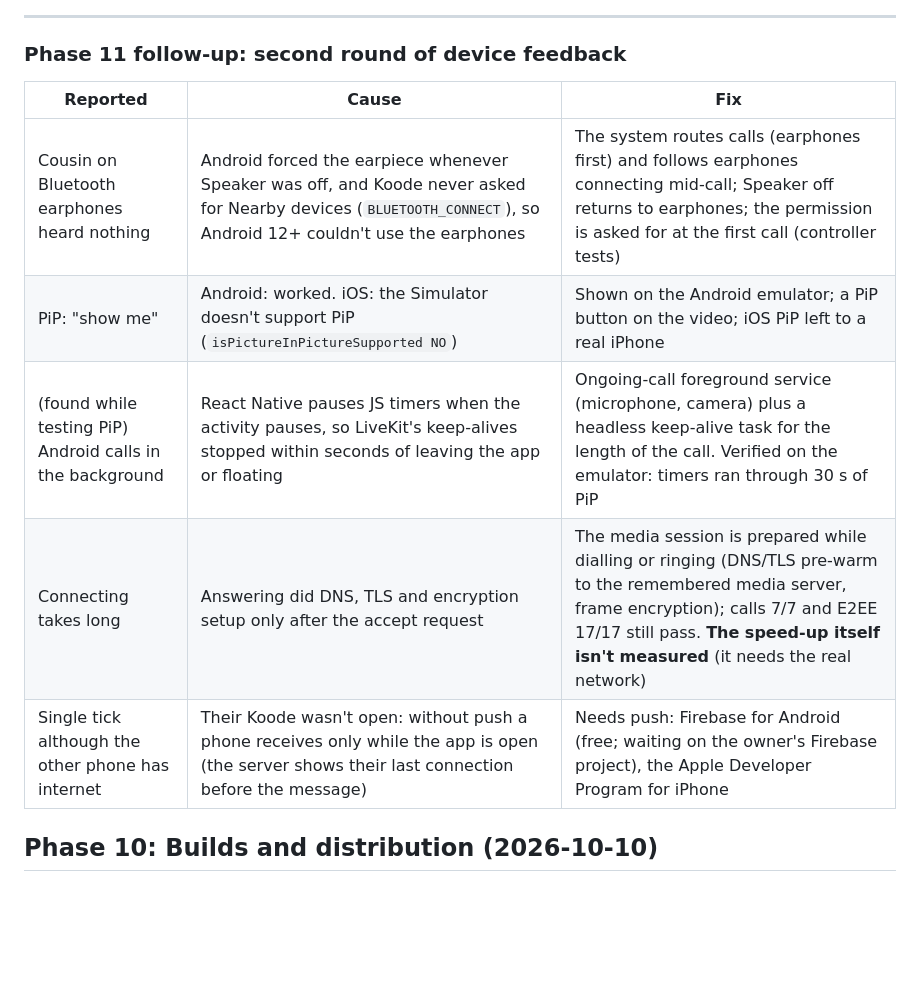
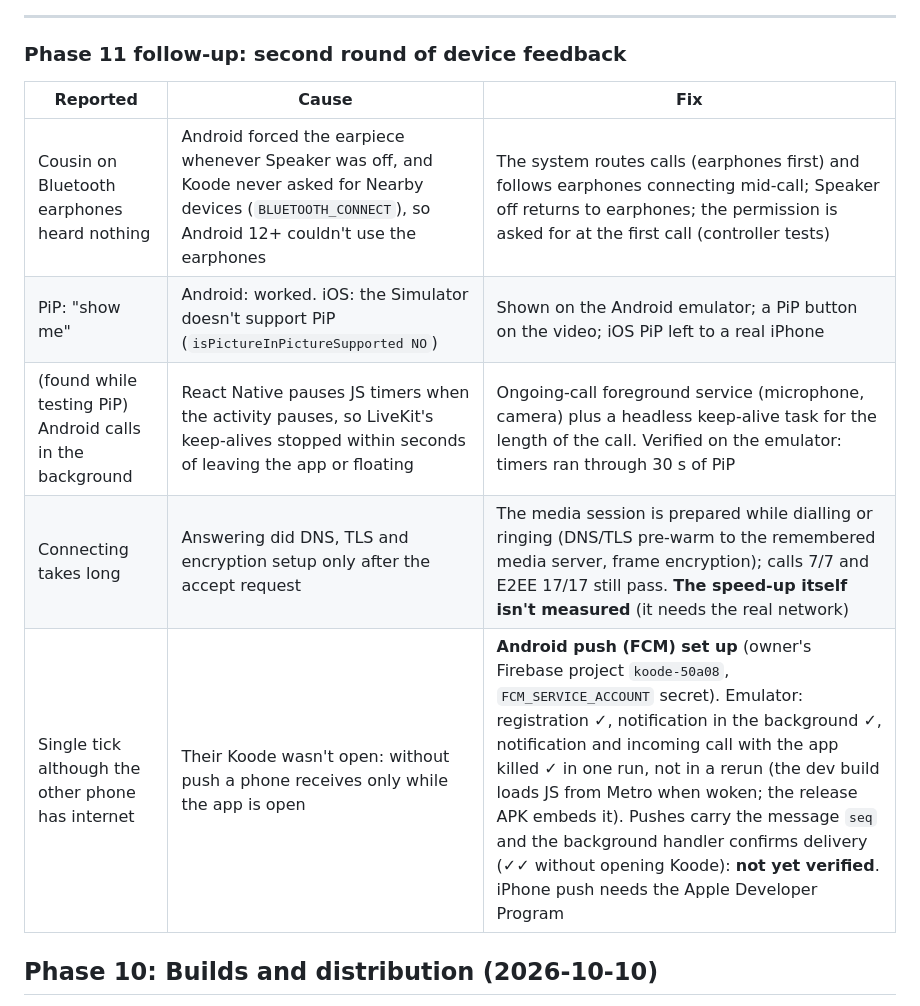
Before and after one commit to pranavsvlm/koode, a Markdown page: PROGRESS.md, the part around the change. Rendered like a GitHub page; blank space fills up the shorter version.

Commit message:
Docs: Firebase push status
Co-Authored-By: Claude Opus 5.5 <noreply@anthropic.com>

```diff
--- a/PROGRESS.md
+++ b/PROGRESS.md
@@ -147,13 +147,13 @@ Also:
 
 ### Phase 11 follow-up: second round of device feedback
 
-| Reported                                                  | Cause                                                                                                                                                           | Fix                                                                                                                                                                                                                                  |
-| --------------------------------------------------------- | --------------------------------------------------------------------------------------------------------------------------------------------------------------- | ------------------------------------------------------------------------------------------------------------------------------------------------------------------------------------------------------------------------------------ |
-| Cousin on Bluetooth earphones heard nothing               | Android forced the earpiece whenever Speaker was off, and Koode never asked for Nearby devices (`BLUETOOTH_CONNECT`), so Android 12+ couldn't use the earphones | The system routes calls (earphones first) and follows earphones connecting mid-call; Speaker off returns to earphones; the permission is asked for at the first call (controller tests)                                              |
-| PiP: "show me"                                            | Android: worked. iOS: the Simulator doesn't support PiP (`isPictureInPictureSupported NO`)                                                                      | Shown on the Android emulator; a PiP button on the video; iOS PiP left to a real iPhone                                                                                                                                              |
-| (found while testing PiP) Android calls in the background | React Native pauses JS timers when the activity pauses, so LiveKit's keep-alives stopped within seconds of leaving the app or floating                          | Ongoing-call foreground service (microphone, camera) plus a headless keep-alive task for the length of the call. Verified on the emulator: timers ran through 30 s of PiP                                                            |
-| Connecting takes long                                     | Answering did DNS, TLS and encryption setup only after the accept request                                                                                       | The media session is prepared while dialling or ringing (DNS/TLS pre-warm to the remembered media server, frame encryption); calls 7/7 and E2EE 17/17 still pass. **The speed-up itself isn't measured** (it needs the real network) |
-| Single tick although the other phone has internet         | Their Koode wasn't open: without push a phone receives only while the app is open (the server shows their last connection before the message)                   | Needs push: Firebase for Android (free; waiting on the owner's Firebase project), the Apple Developer Program for iPhone                                                                                                             |
+| Reported                                                  | Cause                                                                                                                                                           | Fix                                                                                                                                                                                                                                                                                                                                                                                                                                                                                                      |
+| --------------------------------------------------------- | --------------------------------------------------------------------------------------------------------------------------------------------------------------- | -------------------------------------------------------------------------------------------------------------------------------------------------------------------------------------------------------------------------------------------------------------------------------------------------------------------------------------------------------------------------------------------------------------------------------------------------------------------------------------------------------- |
+| Cousin on Bluetooth earphones heard nothing               | Android forced the earpiece whenever Speaker was off, and Koode never asked for Nearby devices (`BLUETOOTH_CONNECT`), so Android 12+ couldn't use the earphones | The system routes calls (earphones first) and follows earphones connecting mid-call; Speaker off returns to earphones; the permission is asked for at the first call (controller tests)                                                                                                                                                                                                                                                                                                                  |
+| PiP: "show me"                                            | Android: worked. iOS: the Simulator doesn't support PiP (`isPictureInPictureSupported NO`)                                                                      | Shown on the Android emulator; a PiP button on the video; iOS PiP left to a real iPhone                                                                                                                                                                                                                                                                                                                                                                                                                  |
+| (found while testing PiP) Android calls in the background | React Native pauses JS timers when the activity pauses, so LiveKit's keep-alives stopped within seconds of leaving the app or floating                          | Ongoing-call foreground service (microphone, camera) plus a headless keep-alive task for the length of the call. Verified on the emulator: timers ran through 30 s of PiP                                                                                                                                                                                                                                                                                                                                |
+| Connecting takes long                                     | Answering did DNS, TLS and encryption setup only after the accept request                                                                                       | The media session is prepared while dialling or ringing (DNS/TLS pre-warm to the remembered media server, frame encryption); calls 7/7 and E2EE 17/17 still pass. **The speed-up itself isn't measured** (it needs the real network)                                                                                                                                                                                                                                                                     |
+| Single tick although the other phone has internet         | Their Koode wasn't open: without push a phone receives only while the app is open                                                                               | **Android push (FCM) set up** (owner's Firebase project `koode-50a08`, `FCM_SERVICE_ACCOUNT` secret). Emulator: registration ✓, notification in the background ✓, notification and incoming call with the app killed ✓ in one run, not in a rerun (the dev build loads JS from Metro when woken; the release APK embeds it). Pushes carry the message `seq` and the background handler confirms delivery (✓✓ without opening Koode): **not yet verified**. iPhone push needs the Apple Developer Program |
 
 ## Phase 10: Builds and distribution (2026-10-10)
 
```
Also changed, not shown: docs/RELEASE.md (+2 -1 lines).
